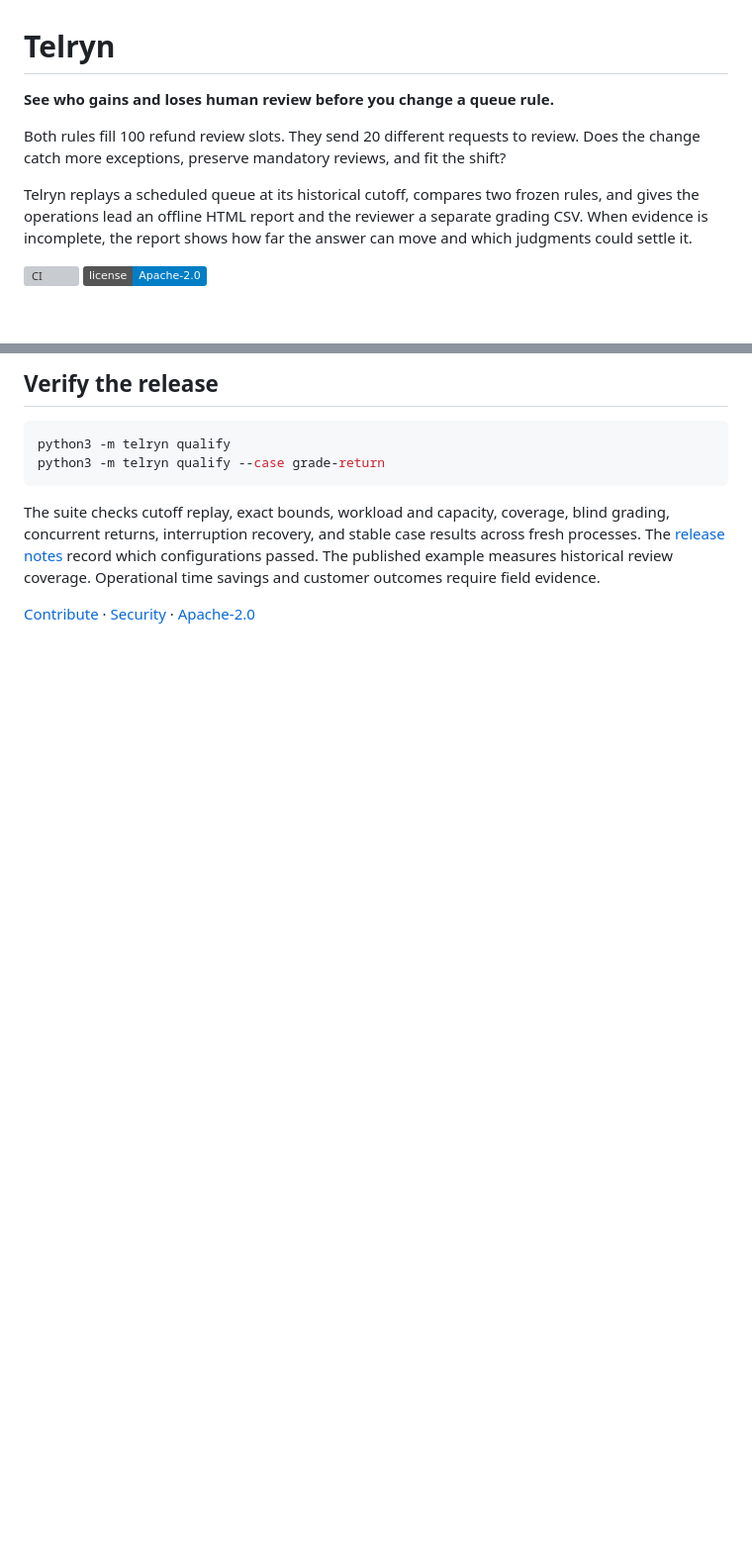
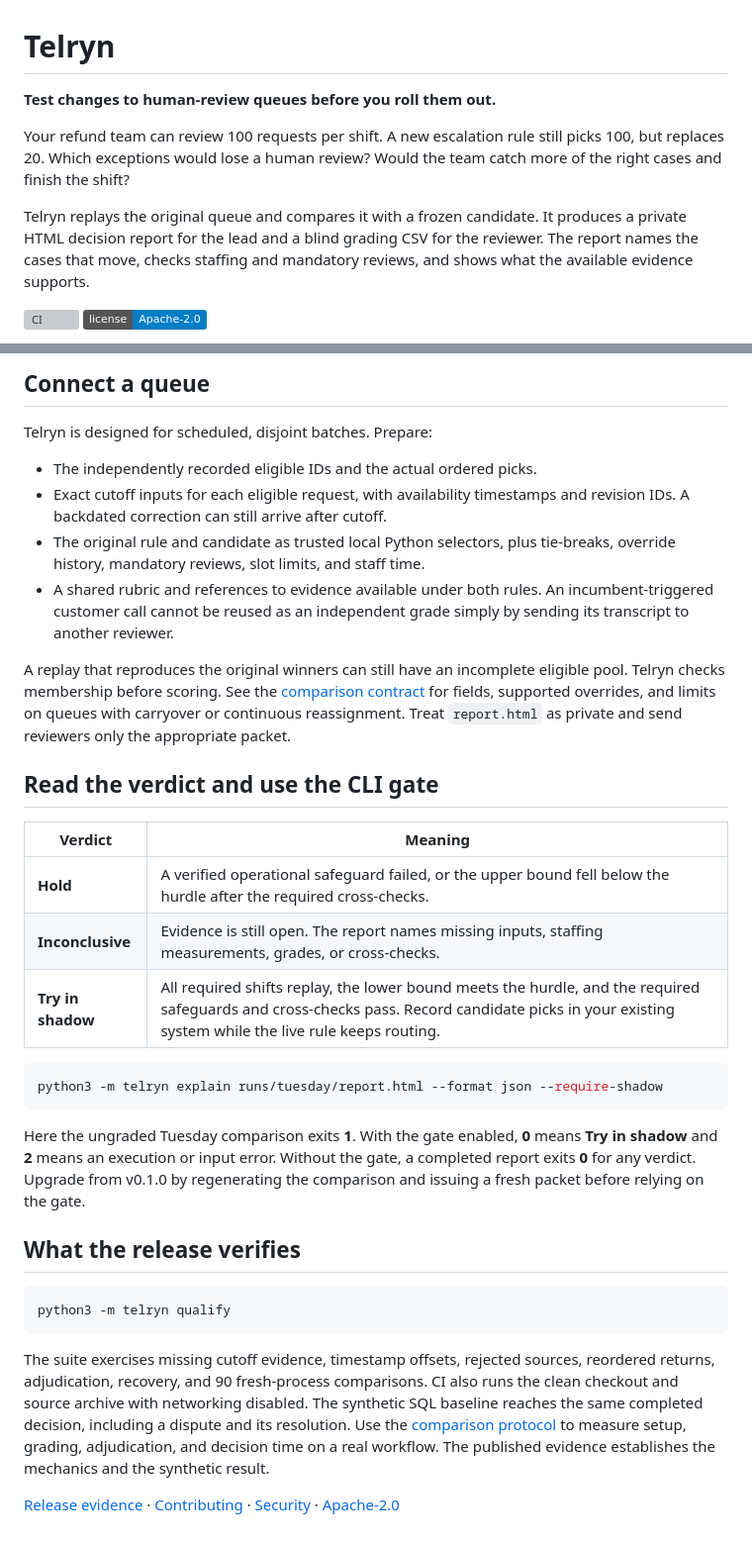
Before and after one commit to davidahma/telryn, a Markdown page: README.md, 2 parts joined by grey strips. Shown at 99% size. Drawn GitHub-style; badges without logos; blank space fills up the shorter version; grey boxes are pictures that could not be loaded.

````diff
--- a/README.md
+++ b/README.md
@@ -1,15 +1,15 @@
 # Telryn
 
-**See who gains and loses human review before you change a queue rule.**
+**Test changes to human-review queues before you roll them out.**
 
-Both rules fill 100 refund review slots. They send 20 different requests to
-review. Does the change catch more exceptions, preserve mandatory reviews, and
-fit the shift?
+Your refund team can review 100 requests per shift. A new escalation rule
+still picks 100, but replaces 20. Which exceptions would lose a human review?
+Would the team catch more of the right cases and finish the shift?
 
-Telryn replays a scheduled queue at its historical cutoff, compares two frozen
-rules, and gives the operations lead an offline HTML report and the reviewer a
-separate grading CSV. When evidence is incomplete, the report shows how far
-the answer can move and which judgments could settle it.
+Telryn replays the original queue and compares it with a frozen candidate.
+It produces a private HTML decision report for the lead and a blind grading
+CSV for the reviewer. The report names the cases that move, checks staffing
+and mandatory reviews, and shows what the available evidence supports.
 
 [![CI](https://github.com/davidahma/telryn/actions/workflows/ci.yml/badge.svg)](https://github.com/davidahma/telryn/actions/workflows/ci.yml)
 [![Apache-2.0](https://img.shields.io/badge/license-Apache--2.0-blue.svg)](LICENSE)
@@ -72,16 +81,53 @@ with carryover or continuous reassignment need a different replay model.
 
-## Verify the release
+## Connect a queue
+
+Telryn is designed for scheduled, disjoint batches. Prepare:
+
+- The independently recorded eligible IDs and the actual ordered picks.
+- Exact cutoff inputs for each eligible request, with availability timestamps
+  and revision IDs. A backdated correction can still arrive after cutoff.
+- The original rule and candidate as trusted local Python selectors, plus
+  tie-breaks, override history, mandatory reviews, slot limits, and staff time.
+- A shared rubric and references to evidence available under both rules.
+  An incumbent-triggered customer call cannot be reused as an independent
+  grade simply by sending its transcript to another reviewer.
+
+A replay that reproduces the original winners can still have an incomplete
+eligible pool. Telryn checks membership before scoring. See the
+[comparison contract](docs/comparison.md) for fields, supported overrides,
+and limits on queues with carryover or continuous reassignment. Treat
+`report.html` as private and send reviewers only the appropriate packet.
+
+## Read the verdict and use the CLI gate
+
+| Verdict | Meaning |
+| --- | --- |
+| **Hold** | A verified operational safeguard failed, or the upper bound fell below the hurdle after the required cross-checks. |
+| **Inconclusive** | Evidence is still open. The report names missing inputs, staffing measurements, grades, or cross-checks. |
+| **Try in shadow** | All required shifts replay, the lower bound meets the hurdle, and the required safeguards and cross-checks pass. Record candidate picks in your existing system while the live rule keeps routing. |
+
+```sh
+python3 -m telryn explain runs/tuesday/report.html --format json --require-shadow
+```
+
+Here the ungraded Tuesday comparison exits **1**. With the gate enabled,
+**0** means **Try in shadow** and **2** means an execution or input error.
+Without the gate, a completed report exits **0** for any verdict.
+Upgrade from v0.1.0 by regenerating the comparison and issuing a fresh
+packet before relying on the gate.
+
+## What the release verifies
 
 ```sh
 python3 -m telryn qualify
-python3 -m telryn qualify --case grade-return
 ```
 
-The suite checks cutoff replay, exact bounds, workload and capacity, coverage,
-blind grading, concurrent returns, interruption recovery, and stable case
-results across fresh processes. The [release notes](https://github.com/davidahma/telryn/releases)
-record which configurations passed. The published example measures historical
-review coverage. Operational time savings and customer outcomes require field
-evidence.
+The suite exercises missing cutoff evidence, timestamp offsets, rejected
+sources, reordered returns, adjudication, recovery, and 90 fresh-process
+comparisons. CI also runs the clean checkout and source archive with networking
+disabled. The synthetic SQL baseline reaches the same completed decision,
+including a dispute and its resolution. Use the [comparison protocol](docs/evaluation.md)
+to measure setup, grading, adjudication, and decision time on a real workflow.
+The published evidence establishes the mechanics and the synthetic result.
 
-[Contribute](CONTRIBUTING.md) · [Security](SECURITY.md) · [Apache-2.0](LICENSE)
+[Release evidence](https://github.com/davidahma/telryn/releases) · [Contributing](CONTRIBUTING.md) · [Security](SECURITY.md) · [Apache-2.0](LICENSE)
````
Also changed, not shown: other parts of README.md (+44 -35 lines), docs/comparison.md (+27 -8 lines), docs/evaluation.md (added, +53 -0 lines), docs/refund-walkthrough.md (+12 -8 lines), docs/images/tuesday-report.png, 11 other files.
